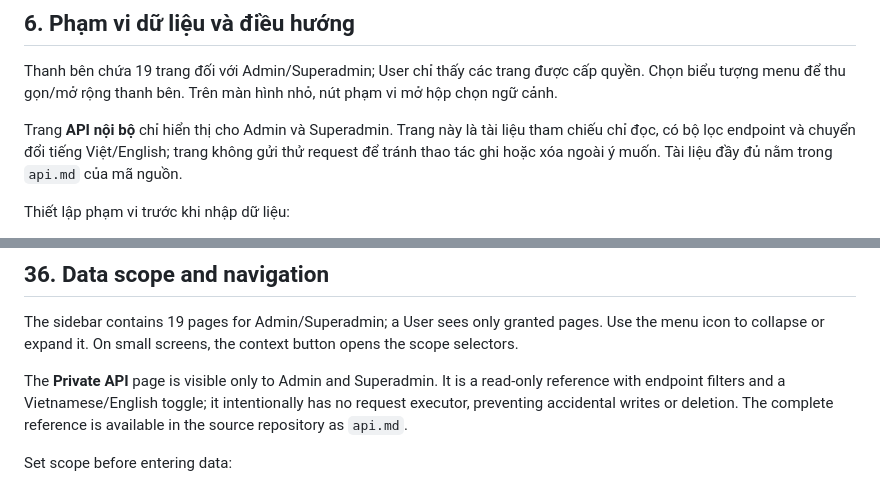
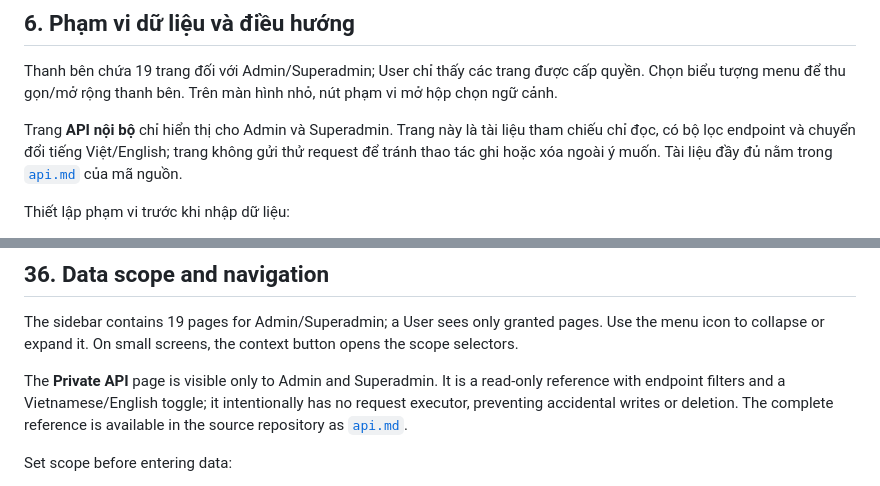
Before and after one commit to hoangloi727/tpt, a Markdown page: manual.md, 2 parts joined by grey strips. Drawn GitHub-style.

```diff
--- a/manual.md
+++ b/manual.md
@@ -154,7 +154,7 @@ Một quyền trang không tự động bảo đảm quyền đọc/ghi API. Quy
 
 Thanh bên chứa 19 trang đối với Admin/Superadmin; User chỉ thấy các trang được cấp quyền. Chọn biểu tượng menu để thu gọn/mở rộng thanh bên. Trên màn hình nhỏ, nút phạm vi mở hộp chọn ngữ cảnh.
 
-Trang **API nội bộ** chỉ hiển thị cho Admin và Superadmin. Trang này là tài liệu tham chiếu chỉ đọc, có bộ lọc endpoint và chuyển đổi tiếng Việt/English; trang không gửi thử request để tránh thao tác ghi hoặc xóa ngoài ý muốn. Tài liệu đầy đủ nằm trong `api.md` của mã nguồn.
+Trang **API nội bộ** chỉ hiển thị cho Admin và Superadmin. Trang này là tài liệu tham chiếu chỉ đọc, có bộ lọc endpoint và chuyển đổi tiếng Việt/English; trang không gửi thử request để tránh thao tác ghi hoặc xóa ngoài ý muốn. Tài liệu đầy đủ nằm trong [`api.md`](api.md) của mã nguồn.
 
 Thiết lập phạm vi trước khi nhập dữ liệu:
 
@@ -683,7 +683,7 @@ A page permission alone does not guarantee API read/write permission. Data impor
 
 The sidebar contains 19 pages for Admin/Superadmin; a User sees only granted pages. Use the menu icon to collapse or expand it. On small screens, the context button opens the scope selectors.
 
-The **Private API** page is visible only to Admin and Superadmin. It is a read-only reference with endpoint filters and a Vietnamese/English toggle; it intentionally has no request executor, preventing accidental writes or deletion. The complete reference is available in the source repository as `api.md`.
+The **Private API** page is visible only to Admin and Superadmin. It is a read-only reference with endpoint filters and a Vietnamese/English toggle; it intentionally has no request executor, preventing accidental writes or deletion. The complete reference is available in the source repository as [`api.md`](api.md).
 
 Set scope before entering data:
 
```
Also changed, not shown: README.md (+4 -4 lines).
